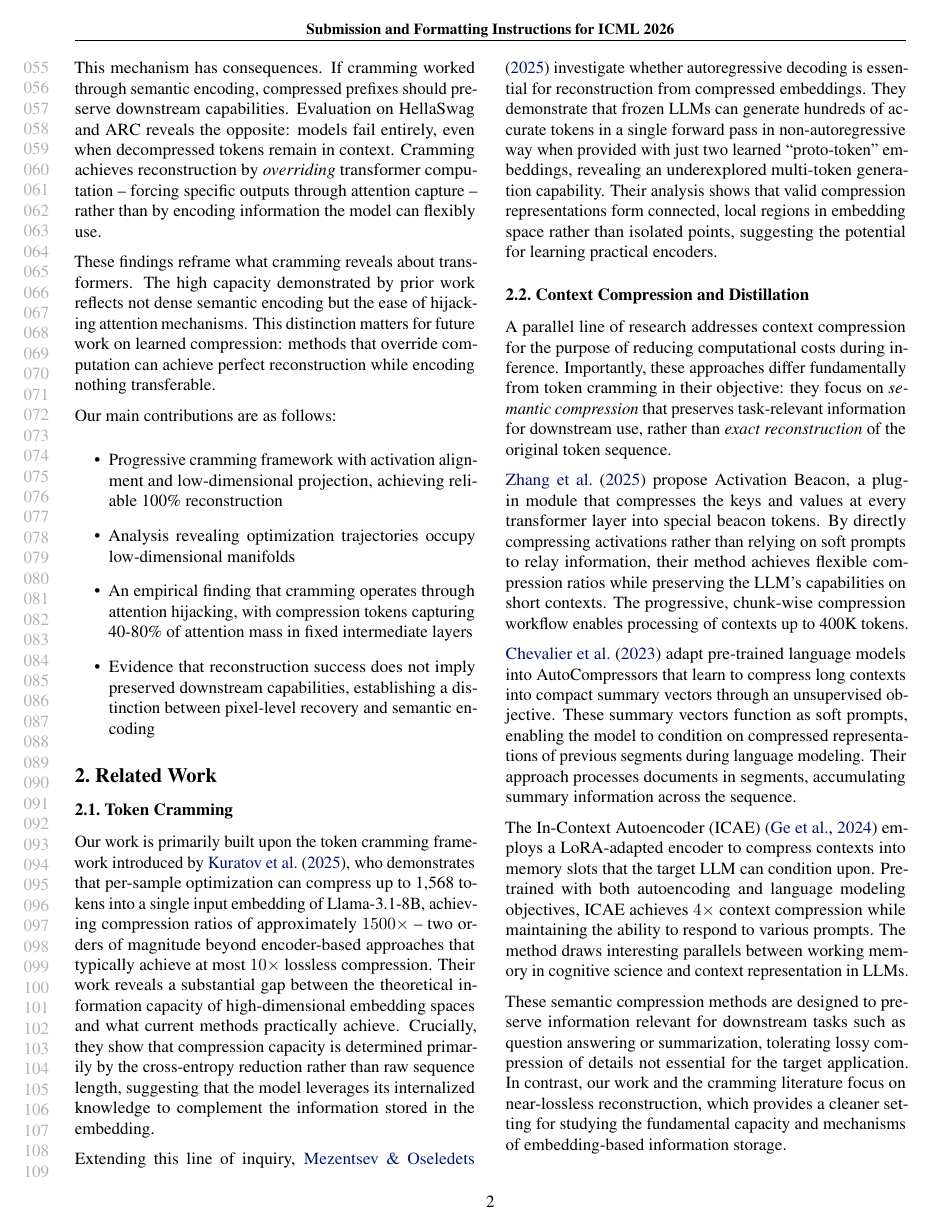
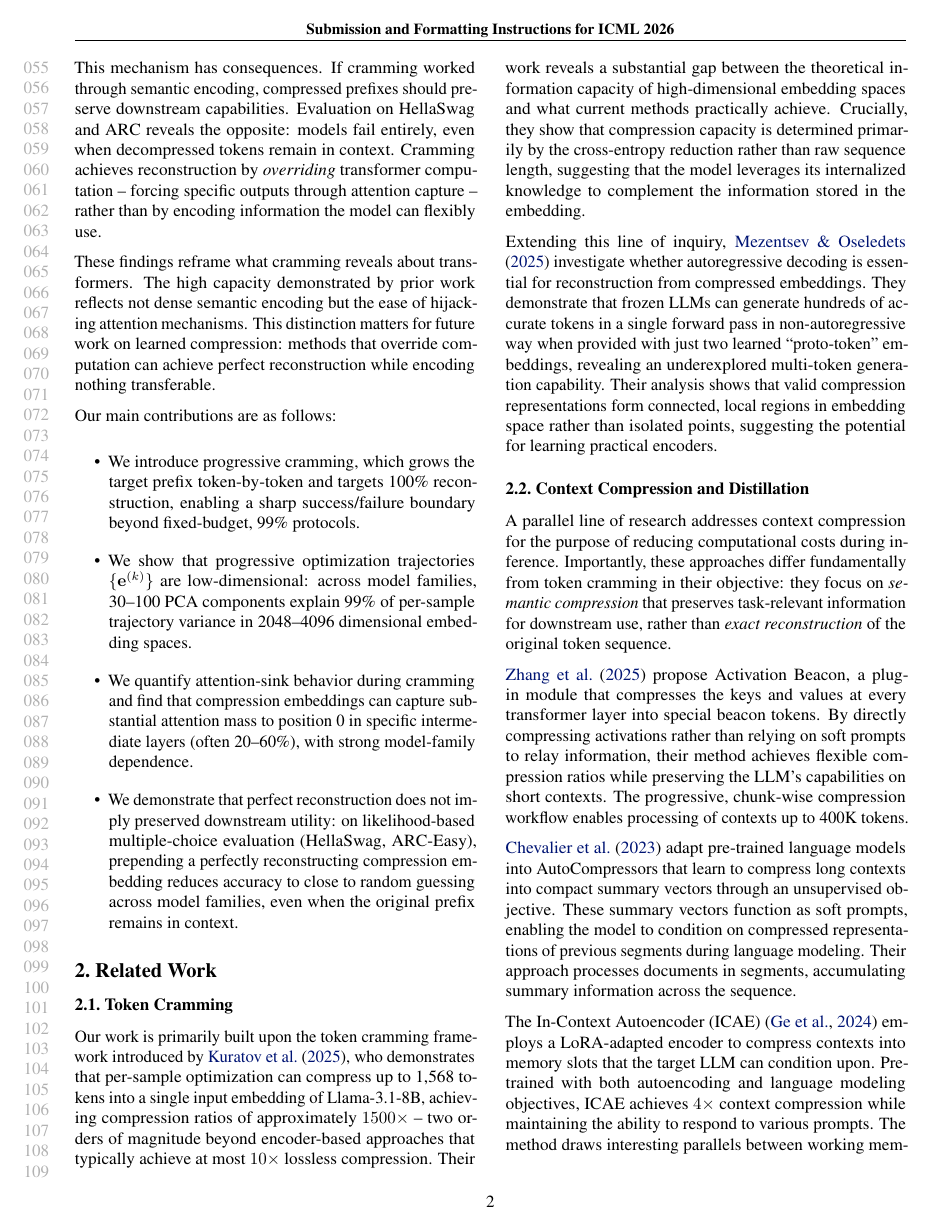
Before and after one commit to M1croZavr/compression_horizon, a LaTeX problem sheet (paper/example_paper.tex): page 2 of 16. Compiled offline with pdfLaTeX.

Commit message:
rewrite main contributions

```diff
--- a/paper/example_paper.tex
+++ b/paper/example_paper.tex
@@ -208,10 +208,10 @@ This distinction matters for future work on learned compression: methods that ov
 
 Our main contributions are as follows:
 \begin{itemize}
-    \item Progressive cramming framework with activation alignment and low-dimensional projection, achieving reliable 100\% reconstruction
-    \item Analysis revealing optimization trajectories occupy low-dimensional manifolds
-    \item An empirical finding that cramming operates through attention hijacking, with compression tokens capturing 40-80\% of attention mass in fixed intermediate layers
-    \item Evidence that reconstruction success does not imply preserved downstream capabilities, establishing a distinction between pixel-level recovery and semantic encoding
+    \item We introduce progressive cramming, which grows the target prefix token-by-token and targets 100\% reconstruction, enabling a sharp success/failure boundary beyond fixed-budget, 99\% protocols.
+    \item We show that progressive optimization trajectories $\{\mathbf{e}^{(k)}\}$ are low-dimensional: across model families, 30--100 PCA components explain 99\% of per-sample trajectory variance in 2048--4096 dimensional embedding spaces.
+    \item We quantify attention-sink behavior during cramming and find that compression embeddings can capture substantial attention mass to position 0 in specific intermediate layers (often 20--60\%), with strong model-family dependence.
+    \item We demonstrate that perfect reconstruction does not imply preserved downstream utility: on likelihood-based multiple-choice evaluation (HellaSwag, ARC-Easy), prepending a perfectly reconstructing compression embedding reduces accuracy to close to random guessing across model families, even when the original prefix remains in context.
 \end{itemize}
 
 
```
